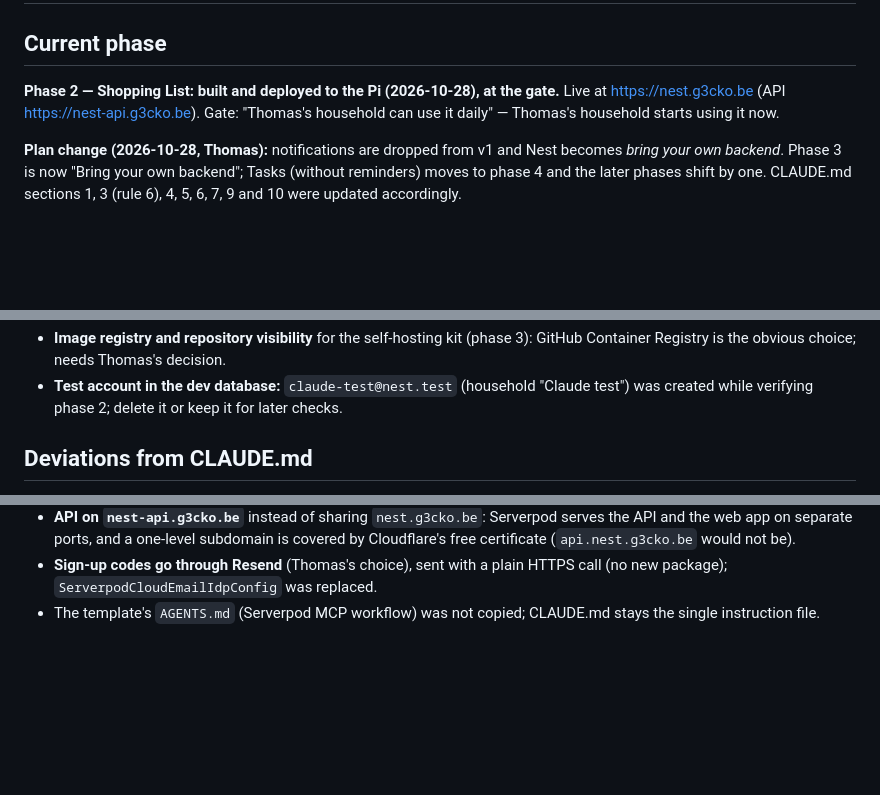
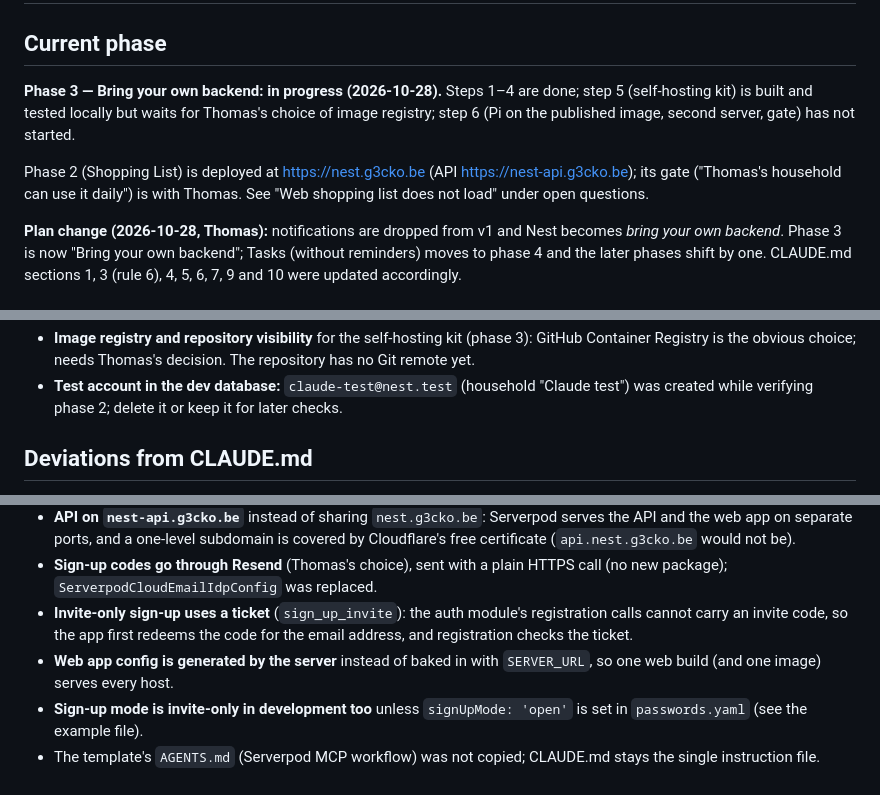
Before and after one commit to ThomasRooyakkers/Nest, a Markdown page: docs/STATUS.md, 3 parts joined by grey strips. Rendered like a GitHub page; blank space fills up the shorter version.

Commit message:
docs: phase 3 status (steps 1-4 done, kit waiting on registry choice)
Co-Authored-By: Claude Opus 5.5 <noreply@anthropic.com>

```diff
--- a/docs/STATUS.md
+++ b/docs/STATUS.md
@@ -2,9 +2,14 @@
 
 ## Current phase
 
-**Phase 2 — Shopping List: built and deployed to the Pi (2026-10-28), at the gate.**
-Live at https://nest.g3cko.be (API https://nest-api.g3cko.be). Gate: "Thomas's
-household can use it daily" — Thomas's household starts using it now.
+**Phase 3 — Bring your own backend: in progress (2026-10-28).** Steps 1–4 are
+done; step 5 (self-hosting kit) is built and tested locally but waits for
+Thomas's choice of image registry; step 6 (Pi on the published image, second
+server, gate) has not started.
+
+Phase 2 (Shopping List) is deployed at https://nest.g3cko.be (API
+https://nest-api.g3cko.be); its gate ("Thomas's household can use it daily")
+is with Thomas. See "Web shopping list does not load" under open questions.
 
 **Plan change (2026-10-28, Thomas):** notifications are dropped from v1 and Nest
 becomes *bring your own backend*. Phase 3 is now "Bring your own backend"; Tasks
@@ -186,5 +269,6 @@ sections 1, 3 (rule 6), 4, 5, 6, 7, 9 and 10 were updated accordingly.
 - **Image registry and repository visibility** for the self-hosting kit (phase 3):
   GitHub Container Registry is the obvious choice; needs Thomas's decision.
+  The repository has no Git remote yet.
 - **Test account in the dev database:** `claude-test@nest.test` (household
   "Claude test") was created while verifying phase 2; delete it or keep it for
   later checks.
@@ -227,5 +311,12 @@ sections 1, 3 (rule 6), 4, 5, 6, 7, 9 and 10 were updated accordingly.
   Cloudflare's free certificate (`api.nest.g3cko.be` would not be).
 - **Sign-up codes go through Resend** (Thomas's choice), sent with a plain HTTPS call
   (no new package); `ServerpodCloudEmailIdpConfig` was replaced.
+- **Invite-only sign-up uses a ticket** (`sign_up_invite`): the auth
+  module's registration calls cannot carry an invite code, so the app first
+  redeems the code for the email address, and registration checks the ticket.
+- **Web app config is generated by the server** instead of baked in with
+  `SERVER_URL`, so one web build (and one image) serves every host.
+- **Sign-up mode is invite-only in development too** unless `signUpMode:
+  'open'` is set in `passwords.yaml` (see the example file).
 - The template's `AGENTS.md` (Serverpod MCP workflow) was not copied; CLAUDE.md stays the
   single instruction file.
```
Also changed, not shown: other parts of docs/STATUS.md (+94 -16 lines).
